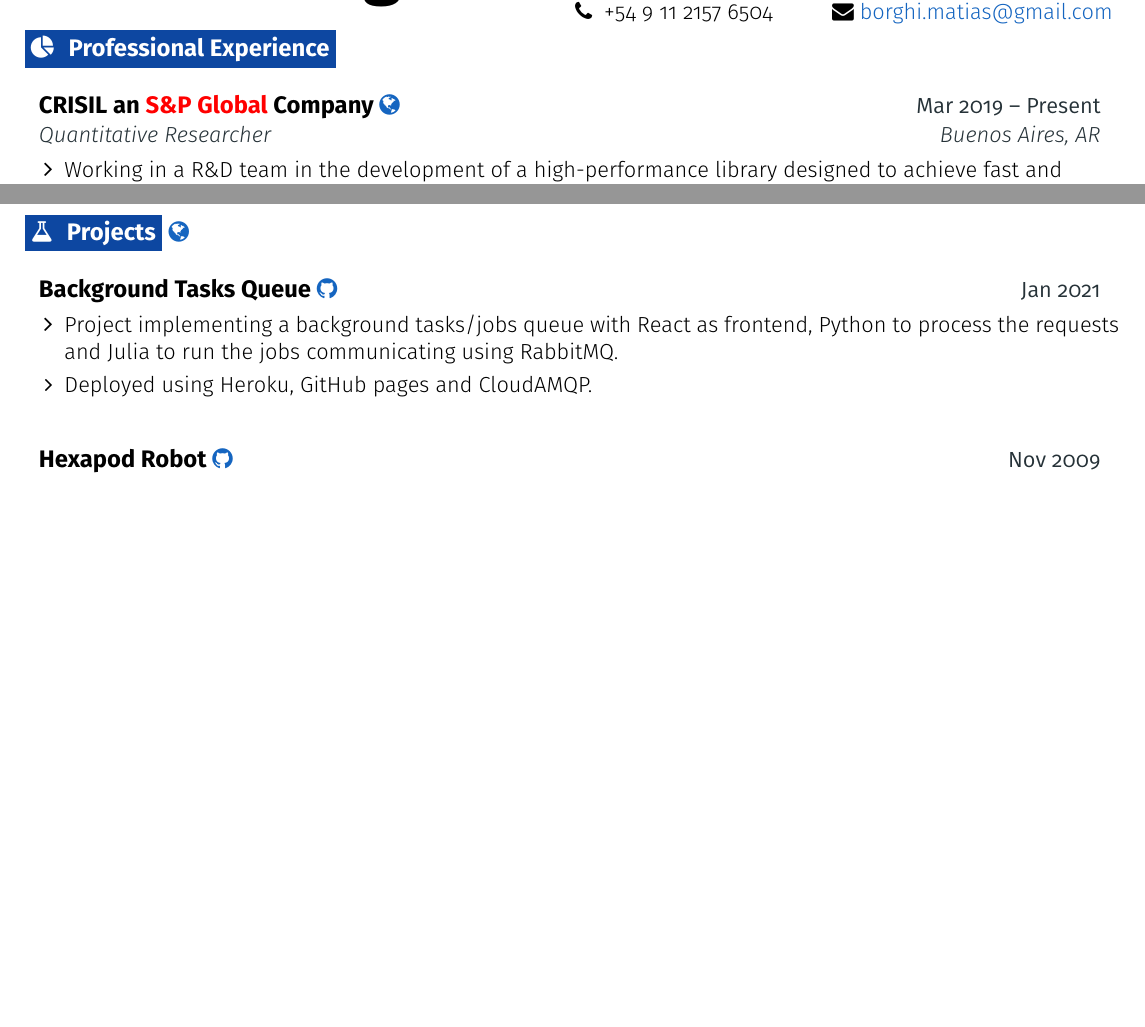
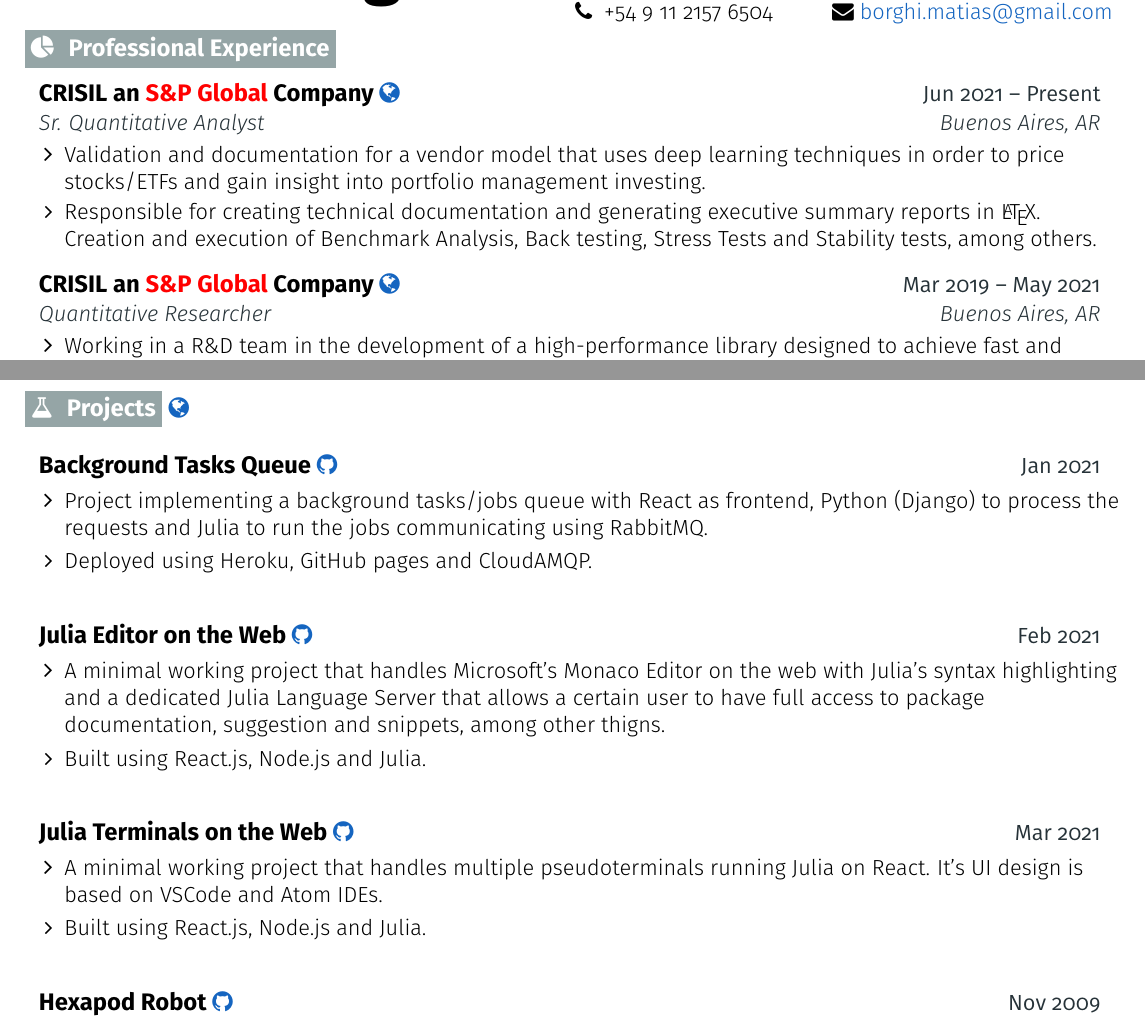
Before and after one commit to mattborghi/cv-data, a LaTeX CV (new-style-resume/New Resume/main.tex): two parts of pages 1 and 2 of 2, joined at a grey line, cut so that both start at the same text, the shorter picture padded with empty space. Compiled offline with pdfLaTeX.

Commit message:
updated cv

```diff
--- a/new-style-resume/New Resume/main.tex
+++ b/new-style-resume/New Resume/main.tex
@@ -61,9 +62,11 @@
 
 % Define colours
 \definecolor{primary}{HTML}{000000}
-\definecolor{secondary}{HTML}{0D47A1}
+% \definecolor{secondary}{HTML}{0D47A1}
+\definecolor{secondary}{HTML}{95A5A6}
 \definecolor{accent}{HTML}{263238}
 \definecolor{links}{HTML}{1565C0}
+% \definecolor{awesome-concrete}{HTML}{95A5A6}
 
 %-------------------------------------------------------------------------------------------------------------------
 
@@ -194,8 +197,19 @@
 \section{\faPieChart}{Professional Experience}
 
   \resumeEntryStart
+
+      \resumeEntryTSDL
+      {CRISIL an {\color{red}S\&P Global} Company \href{https://www.crisil.com/}{\faGlobe}}{Jun 2021 -- Present}
+      {Sr. Quantitative Analyst}{Buenos Aires, AR}
+    \resumeItemListStart
+      \resumeItem{Validation and documentation for a vendor model that uses deep learning techniques in order to price stocks/ETFs and gain insight into portfolio management investing.}
+      \resumeItem {Responsible for creating technical documentation and generating executive summary reports in \LaTeX. Creation and execution of Benchmark Analysis, Back testing, Stress Tests and Stability tests, among others.}
+ \resumeItemListEnd
+%   \resumeEntryEnd
+
+
     \resumeEntryTSDL
-      {CRISIL an {\color{red}S\&P Global} Company \href{https://www.crisil.com/}{\faGlobe}}{Mar 2019 -- Present}
+      {CRISIL an {\color{red}S\&P Global} Company \href{https://www.crisil.com/}{\faGlobe}}{Mar 2019 -- May 2021}
       {Quantitative Researcher}{Buenos Aires, AR}
     \resumeItemListStart
       \resumeItem{Working in a R\&D team in the development of a high-performance library designed to achieve fast and advanced quantitative finance calculations, including: Monte Carlo universal pricing engine for exotic equity products; Greeks computation via automatic differentiation; domain specific language (DSL) design and implementation for syntactically-sweetened inputs.}
@@ -280,8 +294,26 @@
   \resumeEntryTD
       {Background Tasks Queue \href{https://mattborghi.github.io/projects/Background\%20Task\%20Queues/}{\faGithub}}{Jan 2021}
     \resumeItemListStart
-      \resumeItem {Project implementing a background tasks/jobs queue with React as frontend, Python to process the requests and Julia to run the jobs communicating using RabbitMQ.}
+      \resumeItem {Project implementing a background tasks/jobs queue with React as frontend, Python (Django) to process the requests and Julia to run the jobs communicating using RabbitMQ.}
       \resumeItem{Deployed using Heroku, GitHub pages and CloudAMQP.}
+  \resumeItemListEnd
+  \resumeEntryEnd
+
+   \resumeEntryStart
+  \resumeEntryTD
+      {Julia Editor on the Web \href{https://mattborghi.github.io/projects/Julia\%20Editor\%20on\%20the\%20Web/}{\faGithub}}{Feb 2021}
+    \resumeItemListStart
+      \resumeItem {A minimal working project that handles Microsoft’s Monaco Editor on the web with Julia’s syntax highlighting and a dedicated Julia Language Server that allows a certain user to have full access to package documentation, suggestion and snippets, among other thigns.}
+      \resumeItem{Built using React.js, Node.js and Julia.}
+  \resumeItemListEnd
+  \resumeEntryEnd
+
+     \resumeEntryStart
+  \resumeEntryTD
+      {Julia Terminals on the Web \href{https://mattborghi.github.io/projects/Julia\%20Terminal\%20Web/}{\faGithub}}{Mar 2021}
+    \resumeItemListStart
+      \resumeItem {A minimal working project that handles multiple pseudoterminals running Julia on React. It’s UI design is based on VSCode and Atom IDEs.}
+      \resumeItem{Built using React.js, Node.js and Julia.}
   \resumeItemListEnd
   \resumeEntryEnd
 
```
Also changed, not shown: new-style-resume/CV.pdf (added), new-style-resume/New_Resume.pdf (deleted), new-style-resume/New Resume/main.tex (1 more changed lines).
